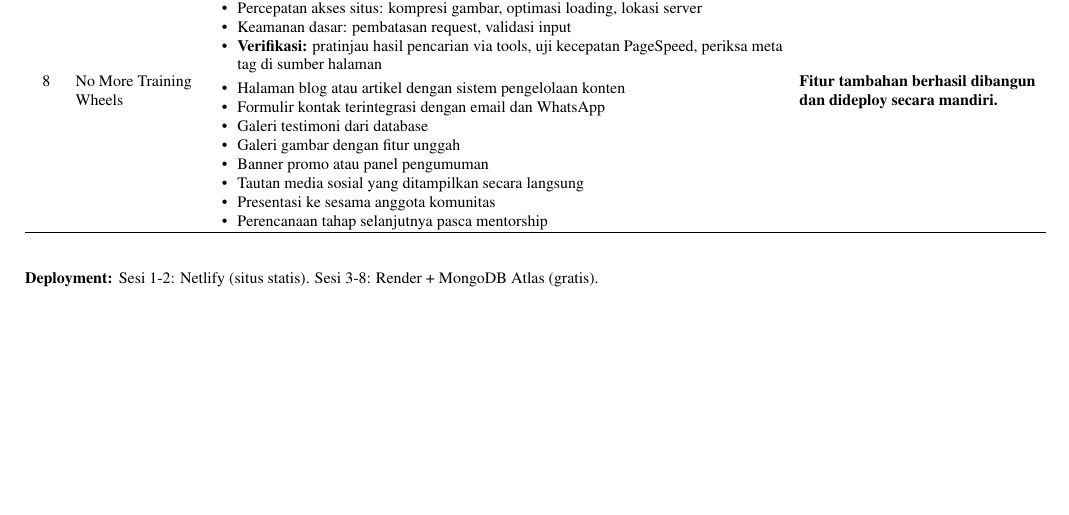
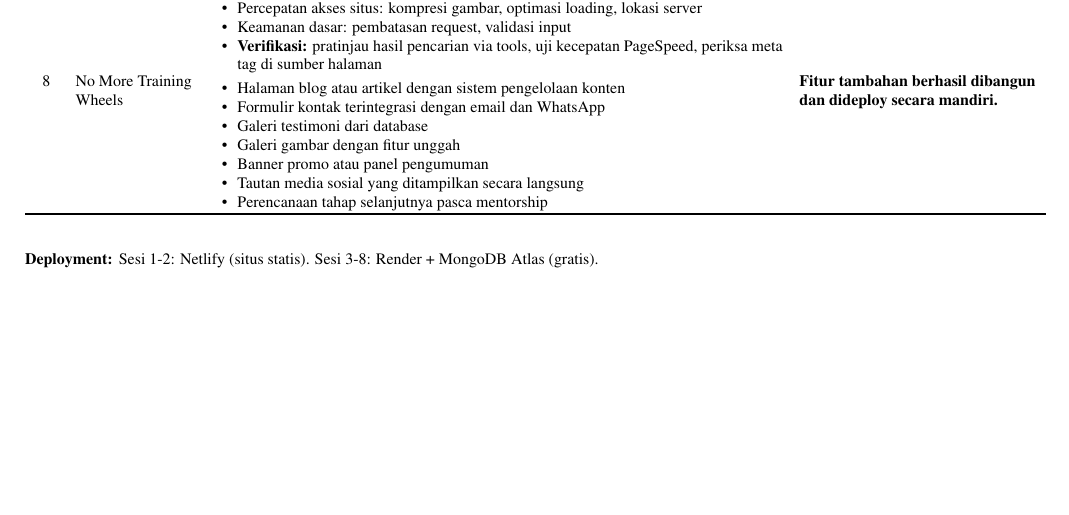
Before and after one commit to iZcy/genzcy, a LaTeX CV (curriculum.tex): part of the page, cut so that both start at the same text. Compiled offline with pdfLaTeX.

Commit message:
remove presentasi komunitas

```diff
--- a/curriculum.tex
+++ b/curriculum.tex
@@ -119,7 +119,6 @@
 \item Galeri gambar dengan fitur unggah
 \item Banner promo atau panel pengumuman
 \item Tautan media sosial yang ditampilkan secara langsung
-\item Presentasi ke sesama anggota komunitas
 \item Perencanaan tahap selanjutnya pasca mentorship
 \end{itemize}
 & \textbf{Fitur tambahan berhasil dibangun dan dideploy secara mandiri.}\\
```
Also changed, not shown: curriculum.pdf.
